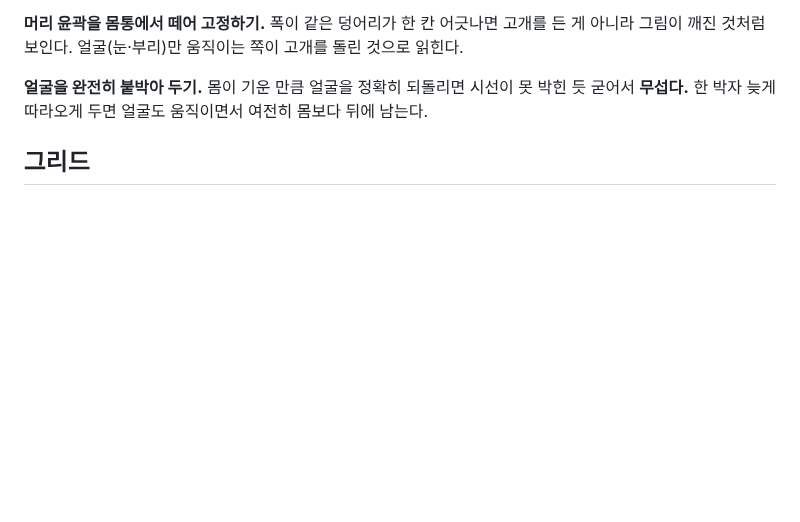
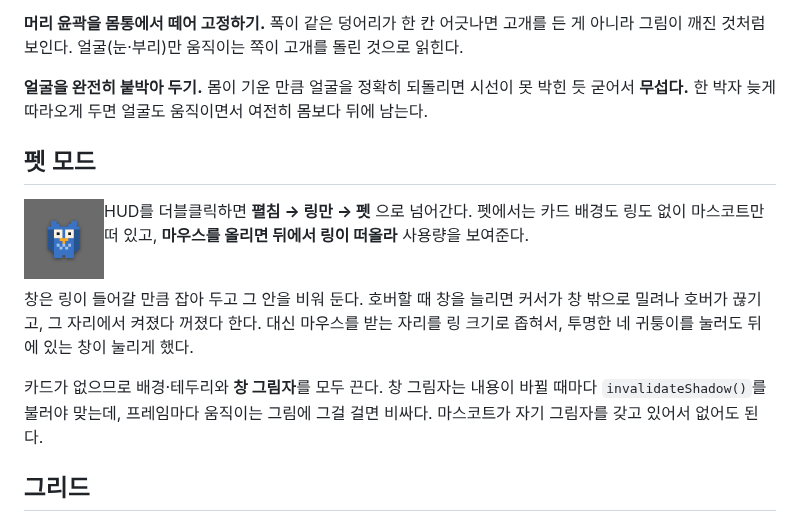
Before and after one commit to ldg030201/dong-csu, a Markdown page: docs/characters/owl.md, the part around the change. Rendered like a GitHub page; pictures changed too: docs/pet.png (added); blank space fills up the shorter version.

```diff
--- a/docs/characters/owl.md
+++ b/docs/characters/owl.md
@@ -86,6 +86,23 @@ dong-mcu의 마스코트. HUD 링 가운데, 메뉴바, 앱 아이콘이 **전
 **얼굴을 완전히 붙박아 두기.** 몸이 기운 만큼 얼굴을 정확히 되돌리면 시선이 못
 박힌 듯 굳어서 **무섭다.** 한 박자 늦게 따라오게 두면 얼굴도 움직이면서 여전히
 몸보다 뒤에 남는다.
+
+## 펫 모드
+
+<img src="../pet.png" width="80" align="left" alt="펫" hspace="12">
+
+HUD를 더블클릭하면 **펼침 → 링만 → 펫** 으로 넘어간다. 펫에서는 카드 배경도 링도
+없이 마스코트만 떠 있고, **마우스를 올리면 뒤에서 링이 떠올라** 사용량을 보여준다.
+
+<br clear="left">
+
+창은 링이 들어갈 만큼 잡아 두고 그 안을 비워 둔다. 호버할 때 창을 늘리면 커서가
+창 밖으로 밀려나 호버가 끊기고, 그 자리에서 켜졌다 꺼졌다 한다. 대신 마우스를 받는
+자리를 링 크기로 좁혀서, 투명한 네 귀퉁이를 눌러도 뒤에 있는 창이 눌리게 했다.
+
+카드가 없으므로 배경·테두리와 **창 그림자**를 모두 끈다. 창 그림자는 내용이 바뀔
+때마다 `invalidateShadow()`를 불러야 맞는데, 프레임마다 움직이는 그림에 그걸 걸면
+비싸다. 마스코트가 자기 그림자를 갖고 있어서 없어도 된다.
 
 ## 그리드
 
```
Also changed, not shown: README.md (+9 -2 lines), docs/development.md (+5 -2 lines), docs/pet-hover.png (added), 2 other files.
